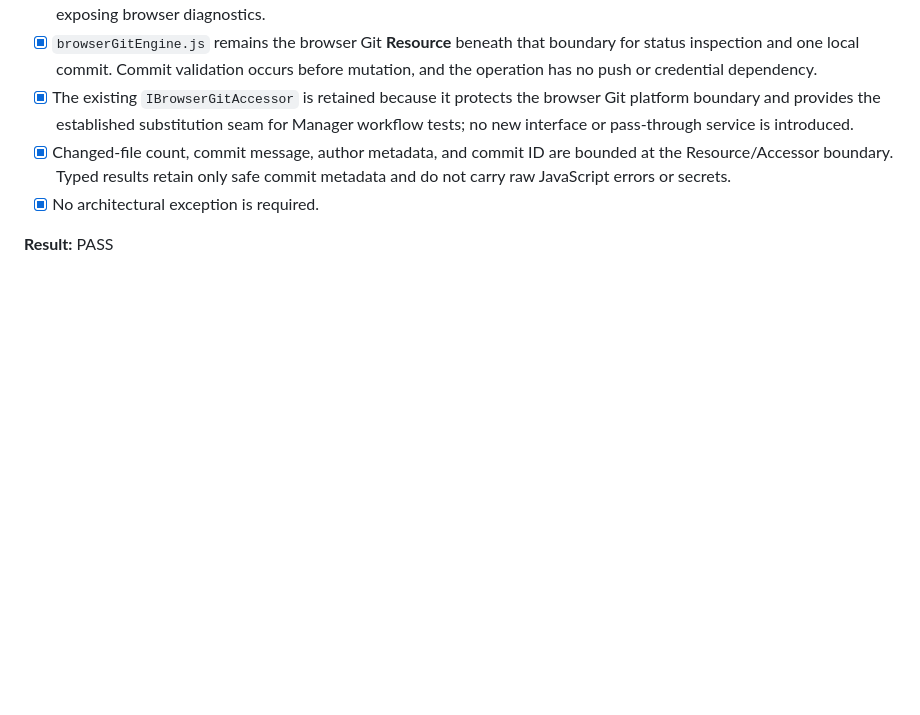
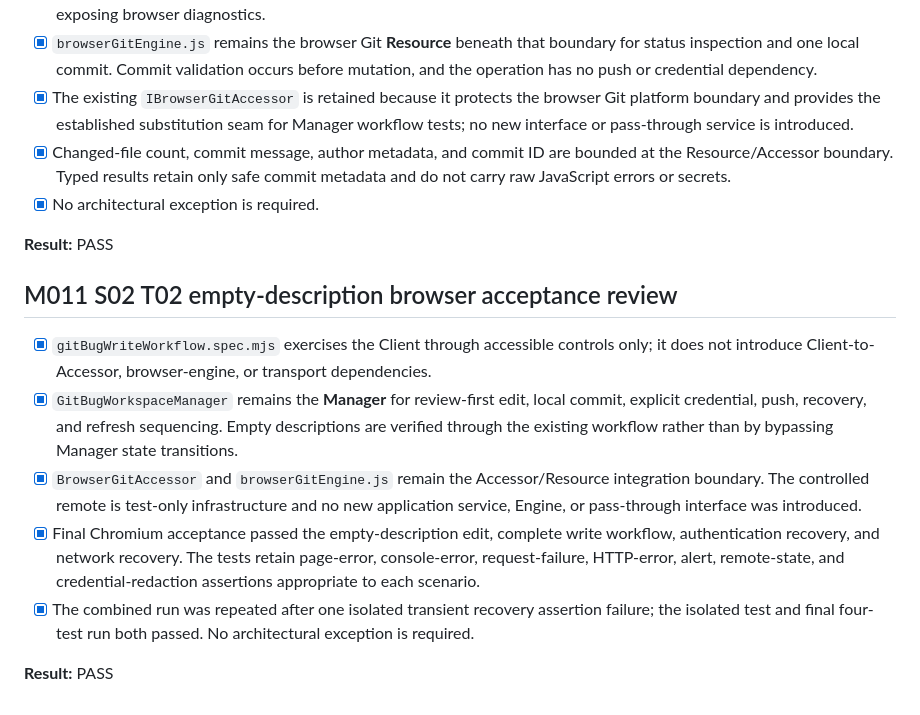
Before and after one commit to kown7/almtoo, a Markdown page: docs/IDESIGN-REVIEW.md, the part around the change. Drawn GitHub-style; blank space fills up the shorter version.

Commit message:
fix: Validated the complete Chromium Git-Bug write and recovery workf...
- AlmToo/e2e/gitBugWriteWorkflow.spec.mjs
- AlmToo/e2e/gitBugWriteRecovery.spec.mjs
- docs/IDESIGN-REVIEW.md

GSD context:
- Milestone: M011 - Git-Bug empty description edit integrity
- Slice: S02 - Harden empty-description acceptance coverage
- Task: T02 - Validated the complete Chromium Git-Bug write and recovery workflows and documented preserved iDesign boundaries.

GSD-Task: S02/T02

```diff
--- a/docs/IDESIGN-REVIEW.md
+++ b/docs/IDESIGN-REVIEW.md
@@ -241,3 +241,13 @@ None. Synchronization uses the established Browser Git Accessor boundary and con
 - [x] No architectural exception is required.
 
 **Result:** PASS
+
+## M011 S02 T02 empty-description browser acceptance review
+
+- [x] `gitBugWriteWorkflow.spec.mjs` exercises the Client through accessible controls only; it does not introduce Client-to-Accessor, browser-engine, or transport dependencies.
+- [x] `GitBugWorkspaceManager` remains the **Manager** for review-first edit, local commit, explicit credential, push, recovery, and refresh sequencing. Empty descriptions are verified through the existing workflow rather than by bypassing Manager state transitions.
+- [x] `BrowserGitAccessor` and `browserGitEngine.js` remain the Accessor/Resource integration boundary. The controlled remote is test-only infrastructure and no new application service, Engine, or pass-through interface was introduced.
+- [x] Final Chromium acceptance passed the empty-description edit, complete write workflow, authentication recovery, and network recovery. The tests retain page-error, console-error, request-failure, HTTP-error, alert, remote-state, and credential-redaction assertions appropriate to each scenario.
+- [x] The combined run was repeated after one isolated transient recovery assertion failure; the isolated test and final four-test run both passed. No architectural exception is required.
+
+**Result:** PASS
```
